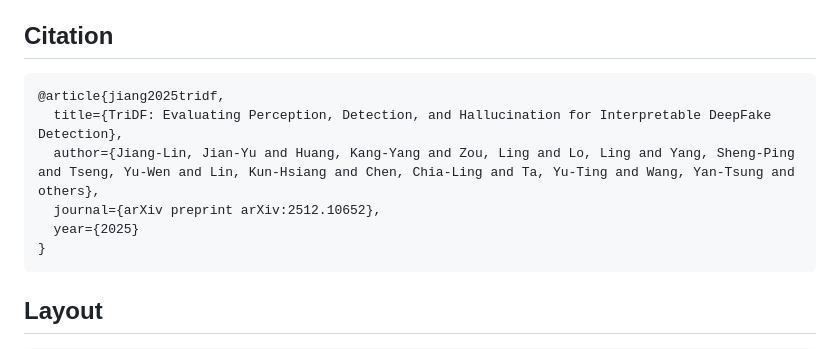
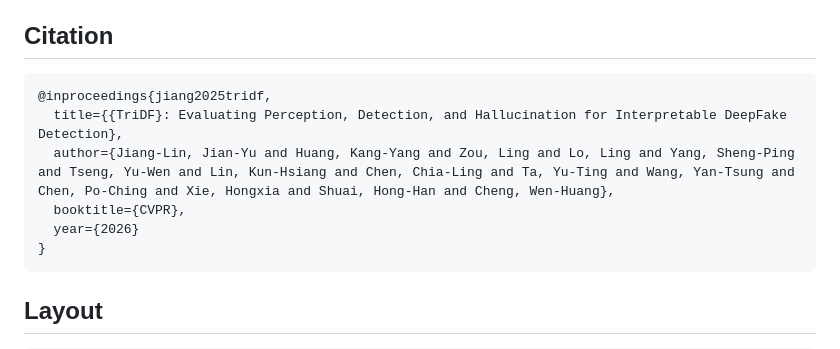
Before and after one commit to j1anglin/TriDF, a Markdown page: README.md, the part around the change. GitHub-like rendering.

Commit message:
Update citation format and details in README

````diff
--- a/README.md
+++ b/README.md
@@ -12,11 +12,11 @@ annotations are published separately as a HuggingFace dataset (see
 ## Citation
 
 ```bibtex
-@article{jiang2025tridf,
-  title={TriDF: Evaluating Perception, Detection, and Hallucination for Interpretable DeepFake Detection},
-  author={Jiang-Lin, Jian-Yu and Huang, Kang-Yang and Zou, Ling and Lo, Ling and Yang, Sheng-Ping and Tseng, Yu-Wen and Lin, Kun-Hsiang and Chen, Chia-Ling and Ta, Yu-Ting and Wang, Yan-Tsung and others},
-  journal={arXiv preprint arXiv:2512.10652},
-  year={2025}
+@inproceedings{jiang2025tridf,
+  title={{TriDF}: Evaluating Perception, Detection, and Hallucination for Interpretable DeepFake Detection},
+  author={Jiang-Lin, Jian-Yu and Huang, Kang-Yang and Zou, Ling and Lo, Ling and Yang, Sheng-Ping and Tseng, Yu-Wen and Lin, Kun-Hsiang and Chen, Chia-Ling and Ta, Yu-Ting and Wang, Yan-Tsung and Chen, Po-Ching and Xie, Hongxia and Shuai, Hong-Han and Cheng, Wen-Huang},
+  booktitle={CVPR},
+  year={2026}
 }
 ```
 
````
